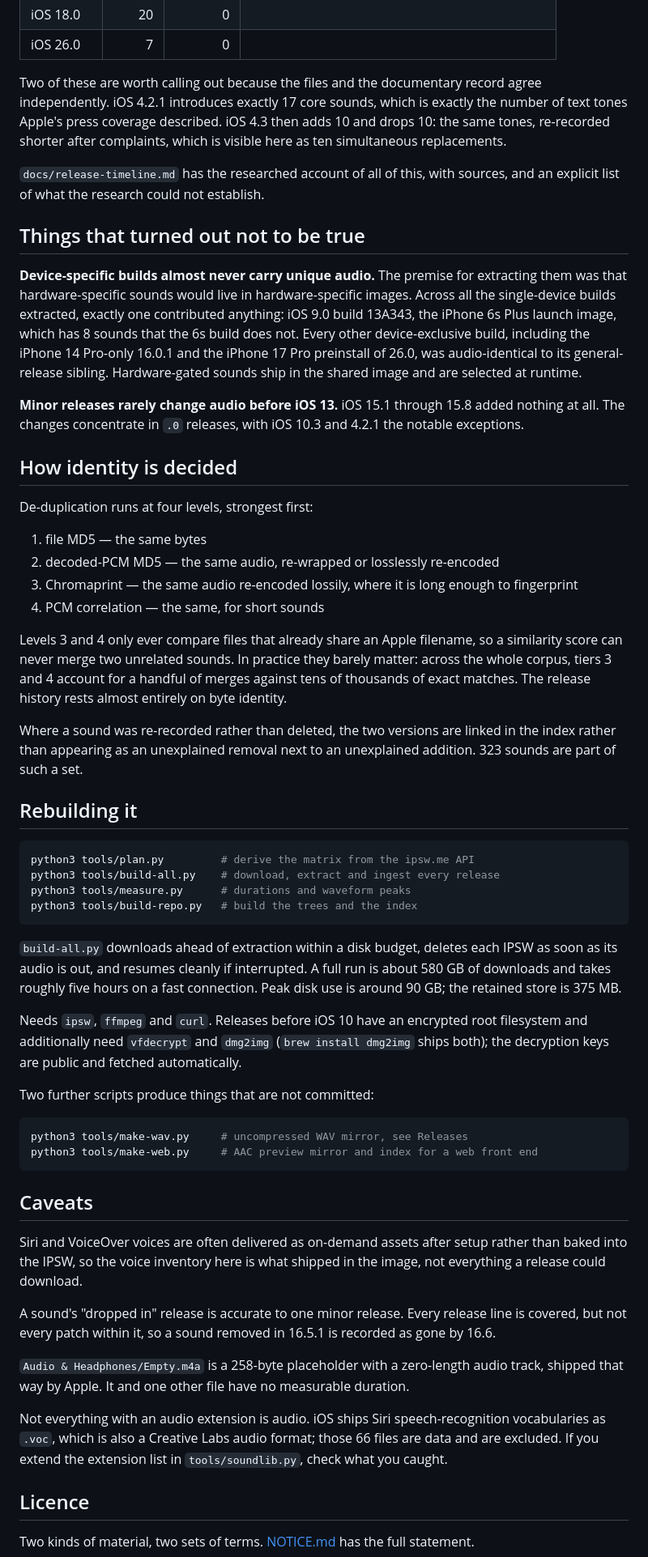
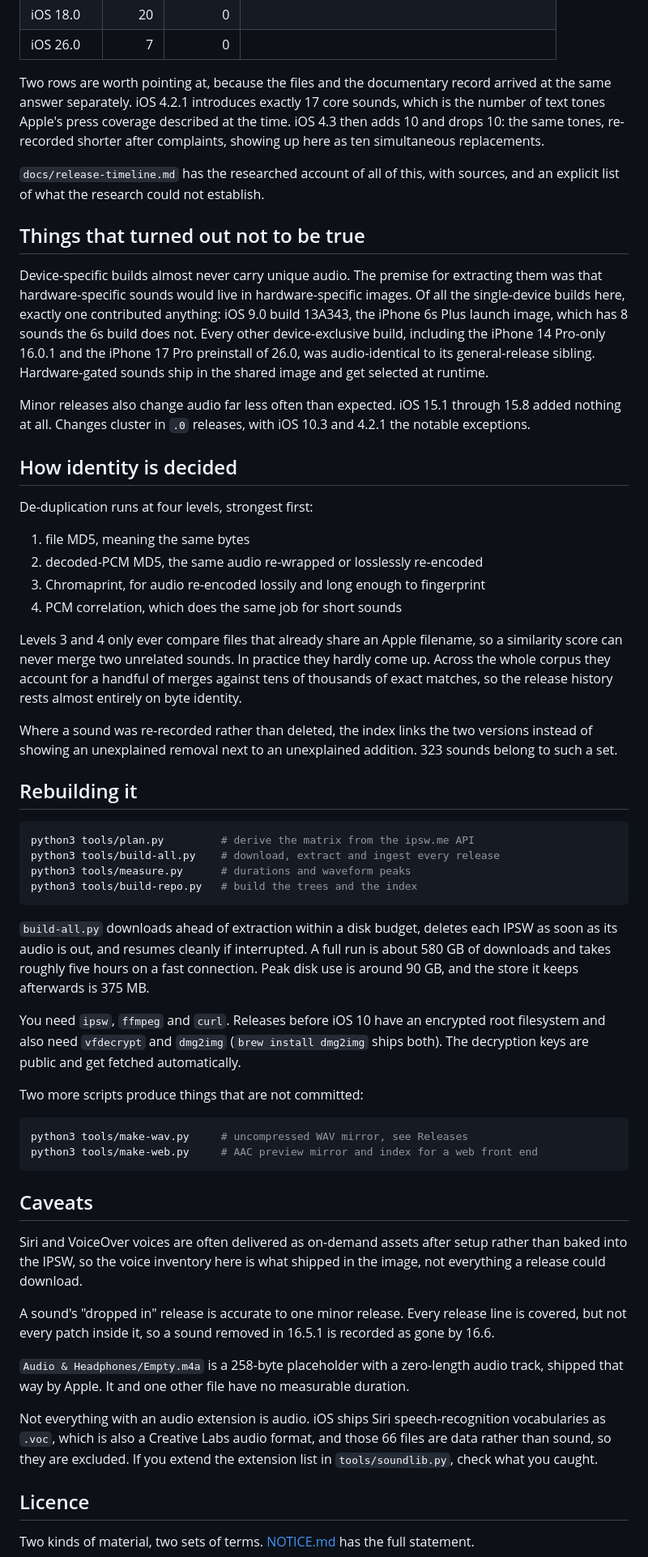
Before and after one commit to rob-paprocki/iOS-System-Sounds, a Markdown page: README.md, the part around one of its changes. Shown at 81% size. GitHub-like rendering.

````diff
--- a/README.md
+++ b/README.md
@@ -101,10 +102,10 @@ and would drown everything else.
 | iOS 18.0 | 20 | 0 | |
 | iOS 26.0 | 7 | 0 | |
 
-Two of these are worth calling out because the files and the documentary record agree
-independently. iOS 4.2.1 introduces exactly 17 core sounds, which is exactly the number of
-text tones Apple's press coverage described. iOS 4.3 then adds 10 and drops 10: the same
-tones, re-recorded shorter after complaints, which is visible here as ten simultaneous
+Two rows are worth pointing at, because the files and the documentary record arrived at the
+same answer separately. iOS 4.2.1 introduces exactly 17 core sounds, which is the number of
+text tones Apple's press coverage described at the time. iOS 4.3 then adds 10 and drops 10:
+the same tones, re-recorded shorter after complaints, showing up here as ten simultaneous
 replacements.
 
 `docs/release-timeline.md` has the researched account of all of this, with sources, and an
@@ -112,34 +113,35 @@ explicit list of what the research could not establish.
 
 ## Things that turned out not to be true
 
-**Device-specific builds almost never carry unique audio.** The premise for extracting them
-was that hardware-specific sounds would live in hardware-specific images. Across all the
-single-device builds extracted, exactly one contributed anything: iOS 9.0 build 13A343, the
-iPhone 6s Plus launch image, which has 8 sounds that the 6s build does not. Every other
-device-exclusive build, including the iPhone 14 Pro-only 16.0.1 and the iPhone 17 Pro
-preinstall of 26.0, was audio-identical to its general-release sibling. Hardware-gated sounds
-ship in the shared image and are selected at runtime.
+Device-specific builds almost never carry unique audio. The premise for extracting them was
+that hardware-specific sounds would live in hardware-specific images. Of all the single-device
+builds here, exactly one contributed anything: iOS 9.0 build 13A343, the iPhone 6s Plus launch
+image, which has 8 sounds the 6s build does not. Every other device-exclusive build, including
+the iPhone 14 Pro-only 16.0.1 and the iPhone 17 Pro preinstall of 26.0, was audio-identical to
+its general-release sibling. Hardware-gated sounds ship in the shared image and get selected
+at runtime.
 
-**Minor releases rarely change audio before iOS 13.** iOS 15.1 through 15.8 added nothing at
-all. The changes concentrate in `.0` releases, with iOS 10.3 and 4.2.1 the notable exceptions.
+Minor releases also change audio far less often than expected. iOS 15.1 through 15.8 added
+nothing at all. Changes cluster in `.0` releases, with iOS 10.3 and 4.2.1 the notable
+exceptions.
 
 ## How identity is decided
 
 De-duplication runs at four levels, strongest first:
 
-1. file MD5 — the same bytes
-2. decoded-PCM MD5 — the same audio, re-wrapped or losslessly re-encoded
-3. Chromaprint — the same audio re-encoded lossily, where it is long enough to fingerprint
-4. PCM correlation — the same, for short sounds
+1. file MD5, meaning the same bytes
+2. decoded-PCM MD5, the same audio re-wrapped or losslessly re-encoded
+3. Chromaprint, for audio re-encoded lossily and long enough to fingerprint
+4. PCM correlation, which does the same job for short sounds
 
 Levels 3 and 4 only ever compare files that already share an Apple filename, so a similarity
-score can never merge two unrelated sounds. In practice they barely matter: across the whole
-corpus, tiers 3 and 4 account for a handful of merges against tens of thousands of exact
-matches. The release history rests almost entirely on byte identity.
+score can never merge two unrelated sounds. In practice they hardly come up. Across the whole
+corpus they account for a handful of merges against tens of thousands of exact matches, so
+the release history rests almost entirely on byte identity.
 
-Where a sound was re-recorded rather than deleted, the two versions are linked in the index
-rather than appearing as an unexplained removal next to an unexplained addition. 323 sounds
-are part of such a set.
+Where a sound was re-recorded rather than deleted, the index links the two versions instead of
+showing an unexplained removal next to an unexplained addition. 323 sounds belong to such a
+set.
 
 ## Rebuilding it
 
@@ -152,14 +154,14 @@ python3 tools/build-repo.py   # build the trees and the index
 
 `build-all.py` downloads ahead of extraction within a disk budget, deletes each IPSW as soon
 as its audio is out, and resumes cleanly if interrupted. A full run is about 580 GB of
-downloads and takes roughly five hours on a fast connection. Peak disk use is around 90 GB;
-the retained store is 375 MB.
+downloads and takes roughly five hours on a fast connection. Peak disk use is around 90 GB,
+and the store it keeps afterwards is 375 MB.
 
-Needs `ipsw`, `ffmpeg` and `curl`. Releases before iOS 10 have an encrypted root filesystem
-and additionally need `vfdecrypt` and `dmg2img` (`brew install dmg2img` ships both); the
-decryption keys are public and fetched automatically.
+You need `ipsw`, `ffmpeg` and `curl`. Releases before iOS 10 have an encrypted root filesystem
+and also need `vfdecrypt` and `dmg2img` (`brew install dmg2img` ships both). The decryption
+keys are public and get fetched automatically.
 
-Two further scripts produce things that are not committed:
+Two more scripts produce things that are not committed:
 
 ```sh
 python3 tools/make-wav.py     # uncompressed WAV mirror, see Releases
@@ -173,16 +175,16 @@ baked into the IPSW, so the voice inventory here is what shipped in the image, n
 a release could download.
 
 A sound's "dropped in" release is accurate to one minor release. Every release line is
-covered, but not every patch within it, so a sound removed in 16.5.1 is recorded as gone by
+covered, but not every patch inside it, so a sound removed in 16.5.1 is recorded as gone by
 16.6.
 
 `Audio & Headphones/Empty.m4a` is a 258-byte placeholder with a zero-length audio track,
 shipped that way by Apple. It and one other file have no measurable duration.
 
 Not everything with an audio extension is audio. iOS ships Siri speech-recognition
-vocabularies as `.voc`, which is also a Creative Labs audio format; those 66 files are
-data and are excluded. If you extend the extension list in `tools/soundlib.py`, check
-what you caught.
+vocabularies as `.voc`, which is also a Creative Labs audio format, and those 66 files are
+data rather than sound, so they are excluded. If you extend the extension list in
+`tools/soundlib.py`, check what you caught.
 
 ## Licence
 
````
Also changed, not shown: other parts of README.md (+30 -28 lines).
